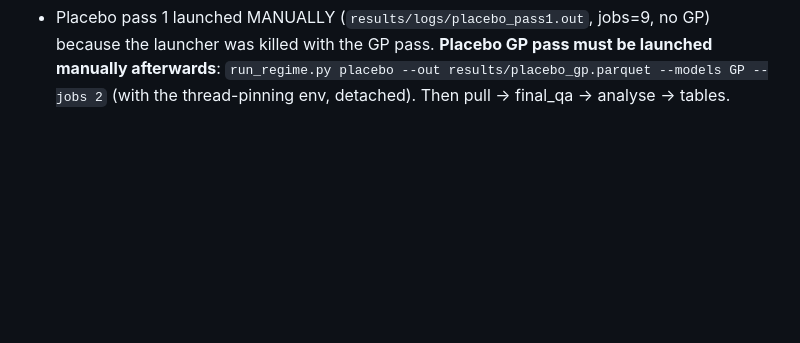
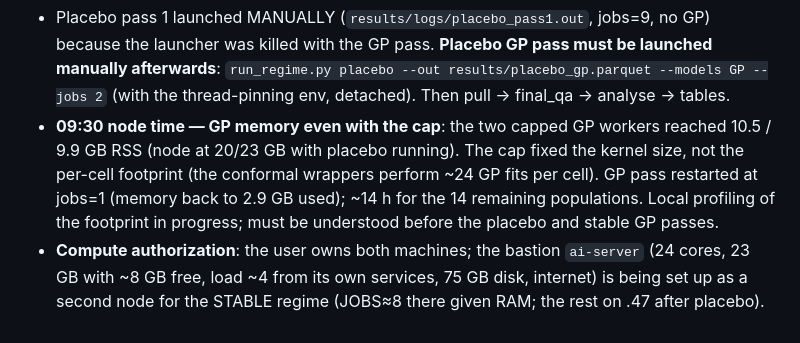
Before and after one commit to Hamid-Jahani/mortality-calibration-under-shift, a Markdown page: docs/STATUS.md, the part around the change. Drawn GitHub-style; blank space fills up the shorter version.

Commit message:
Ledger: GP footprint with the cap, GP pass at one worker, bastion authorized as second node

```diff
--- a/docs/STATUS.md
+++ b/docs/STATUS.md
@@ -302,3 +302,14 @@ are gitignored until final.
   must be launched manually afterwards**: `run_regime.py placebo --out
   results/placebo_gp.parquet --models GP --jobs 2` (with the thread-pinning
   env, detached). Then pull → final_qa → analyse → tables.
+- **09:30 node time — GP memory even with the cap**: the two capped GP
+  workers reached 10.5 / 9.9 GB RSS (node at 20/23 GB with placebo running).
+  The cap fixed the kernel size, not the per-cell footprint (the conformal
+  wrappers perform ~24 GP fits per cell). GP pass restarted at jobs=1
+  (memory back to 2.9 GB used); ~14 h for the 14 remaining populations.
+  Local profiling of the footprint in progress; must be understood before
+  the placebo and stable GP passes.
+- **Compute authorization**: the user owns both machines; the bastion
+  `ai-server` (24 cores, 23 GB with ~8 GB free, load ~4 from its own
+  services, 75 GB disk, internet) is being set up as a second node for the
+  STABLE regime (JOBS≈8 there given RAM; the rest on .47 after placebo).
```
